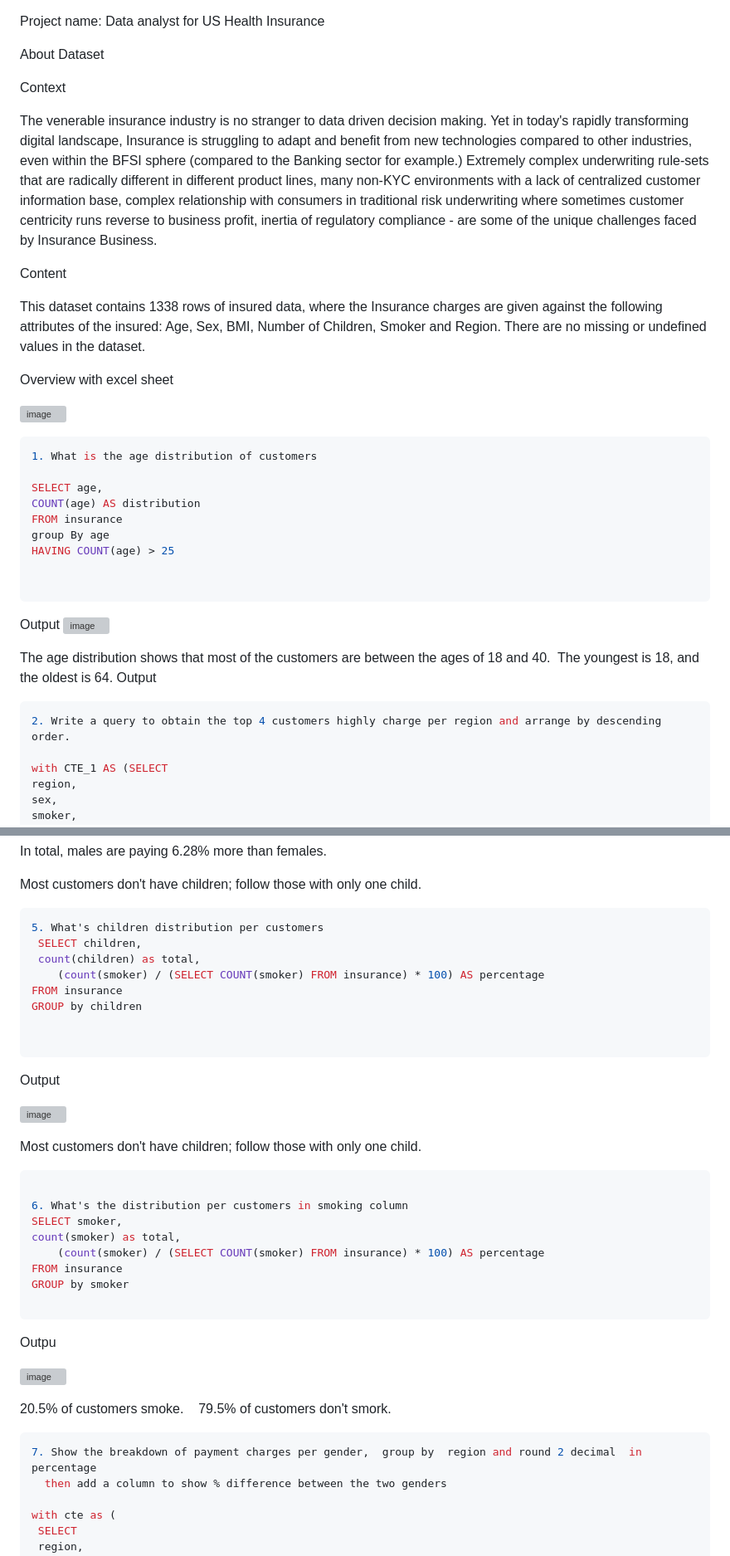
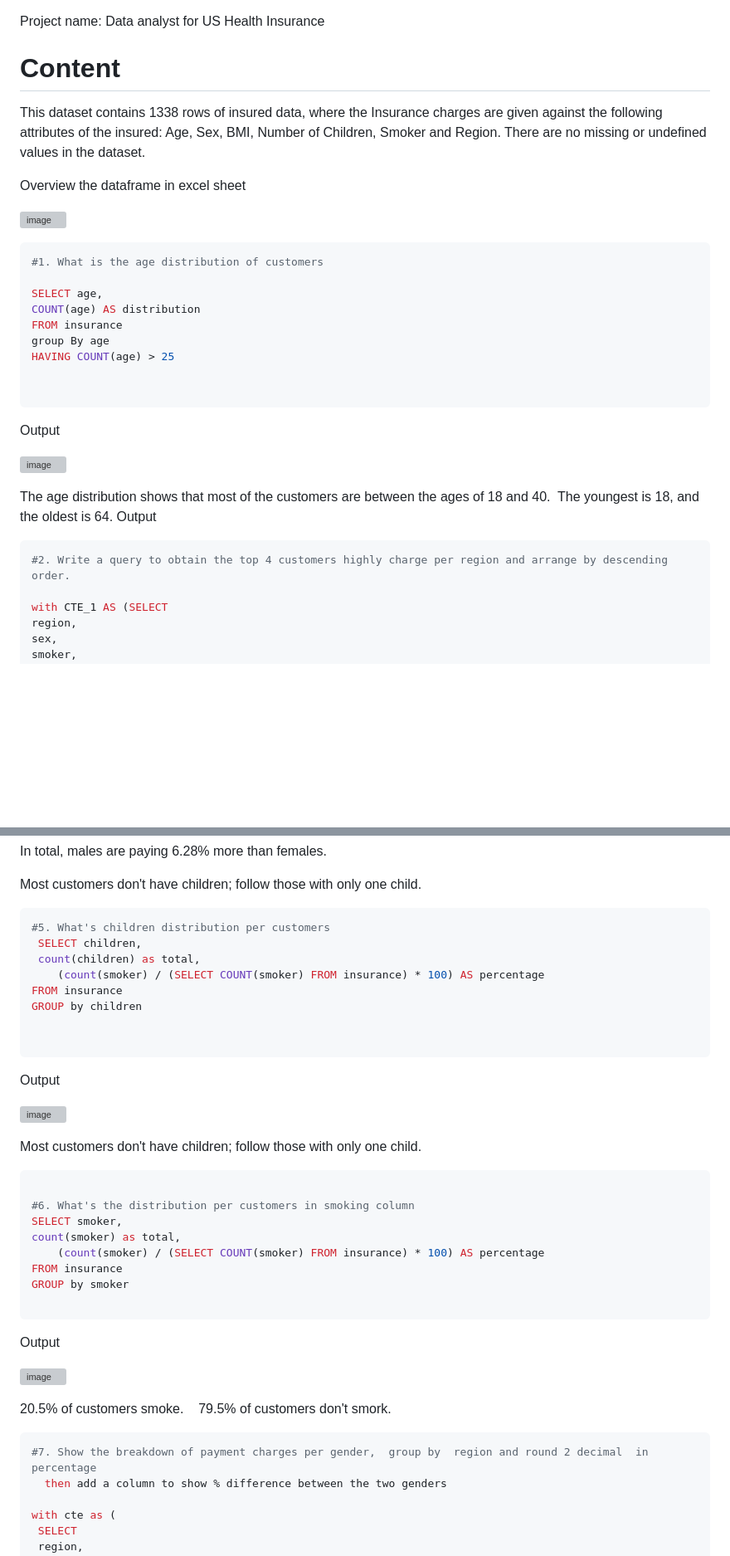
Before and after one commit to JoshuaKab/SQL_SERVER_Project, a Markdown page: SQL_Project.md, 2 parts joined by grey strips. Shown at 83% size. Drawn GitHub-style; blank space fills up the shorter version; grey boxes are pictures that could not be loaded.

````diff
--- a/SQL_Project.md
+++ b/SQL_Project.md
@@ -1,23 +1,18 @@
 Project name: Data analyst for US Health Insurance
 
-About Dataset
 
-Context
-
-The venerable insurance industry is no stranger to data driven decision making. Yet in today's rapidly transforming digital landscape, Insurance is struggling to adapt and benefit from new technologies compared to other industries, even within the BFSI sphere (compared to the Banking sector for example.) Extremely complex underwriting rule-sets that are radically different in different product lines, many non-KYC environments with a lack of centralized customer information base, complex relationship with consumers in traditional risk underwriting where sometimes customer centricity runs reverse to business profit, inertia of regulatory compliance - are some of the unique challenges faced by Insurance Business.
-
-Content
+# Content
 
 This dataset contains 1338 rows of insured data, where the Insurance charges are given against the following attributes of the insured: Age, Sex, BMI, Number of Children, Smoker and Region. There are no missing or undefined values in the dataset.
 
-Overview with excel sheet
+Overview the dataframe in excel sheet
 
 
 ![image](https://github.com/JoshuaKab/SQL-Queries/assets/135429439/a5e46920-0792-4ed0-a948-a229d5a0ce71)
 
 
 ```python
-1. What is the age distribution of customers
+#1. What is the age distribution of customers
 
 SELECT age,
 COUNT(age) AS distribution
@@ -28,6 +23,7 @@ HAVING COUNT(age) > 25
 
 ```
 Output
+
 ![image](https://github.com/JoshuaKab/SQL-Queries/assets/135429439/c26cf0d5-a881-4a3f-b665-abf2e5c1f88a)
 
 The age distribution shows that most of the customers are between the ages of 18 and 40.
@@ -35,7 +31,7 @@ The youngest is 18, and the oldest is 64.
 Output
 
 ```python
-2. Write a query to obtain the top 4 customers highly charge per region and arrange by descending order.
+#2. Write a query to obtain the top 4 customers highly charge per region and arrange by descending order.
 
 with CTE_1 AS (SELECT
 region,
@@ -116,7 +113,7 @@ Most customers don't have children; follow those with only one child.
 
 
 ```python
-5. What's children distribution per customers
+#5. What's children distribution per customers
  SELECT children,
  count(children) as total,
     (count(smoker) / (SELECT COUNT(smoker) FROM insurance) * 100) AS percentage
@@ -133,7 +130,7 @@ Output
 
 ```python
 
-6. What's the distribution per customers in smoking column
+#6. What's the distribution per customers in smoking column
 SELECT smoker,
 count(smoker) as total,
     (count(smoker) / (SELECT COUNT(smoker) FROM insurance) * 100) AS percentage
@@ -141,7 +138,7 @@ FROM insurance
 GROUP by smoker
 
 ```
-Outpu
+Output
 
 ![image](https://github.com/JoshuaKab/SQL-Queries/assets/135429439/3c627f9c-0124-4285-87ce-b023fed0e1a5)
 
@@ -150,7 +147,7 @@ Outpu
 79.5% of customers don't smork.
 
 ```python
-7. Show the breakdown of payment charges per gender,  group by  region and round 2 decimal  in percentage
+#7. Show the breakdown of payment charges per gender,  group by  region and round 2 decimal  in percentage
   then add a column to show % difference between the two genders
 
 with cte as (
````
Also changed, not shown: other parts of SQL_Project.md (+7 -6 lines).
